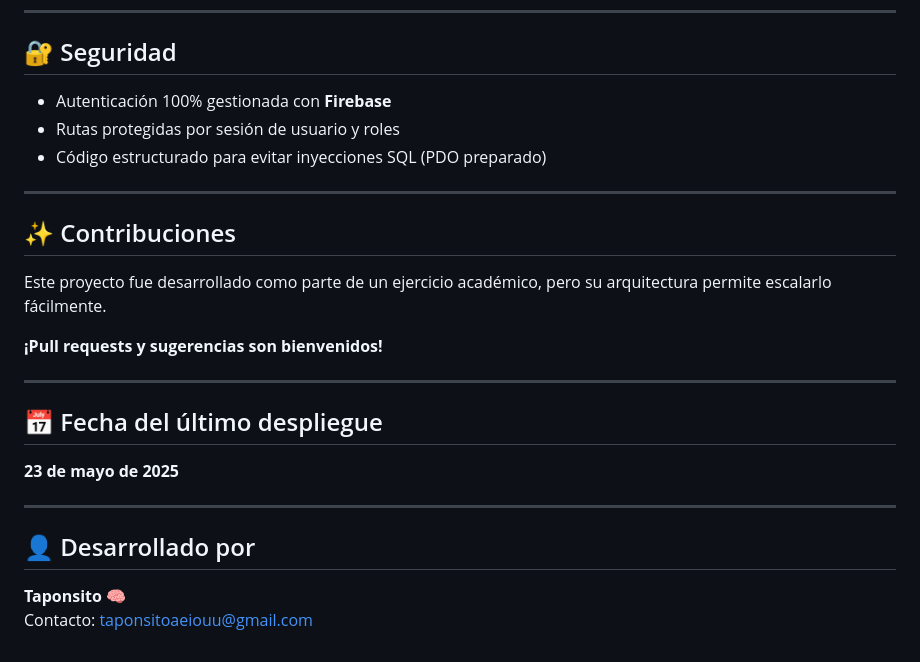
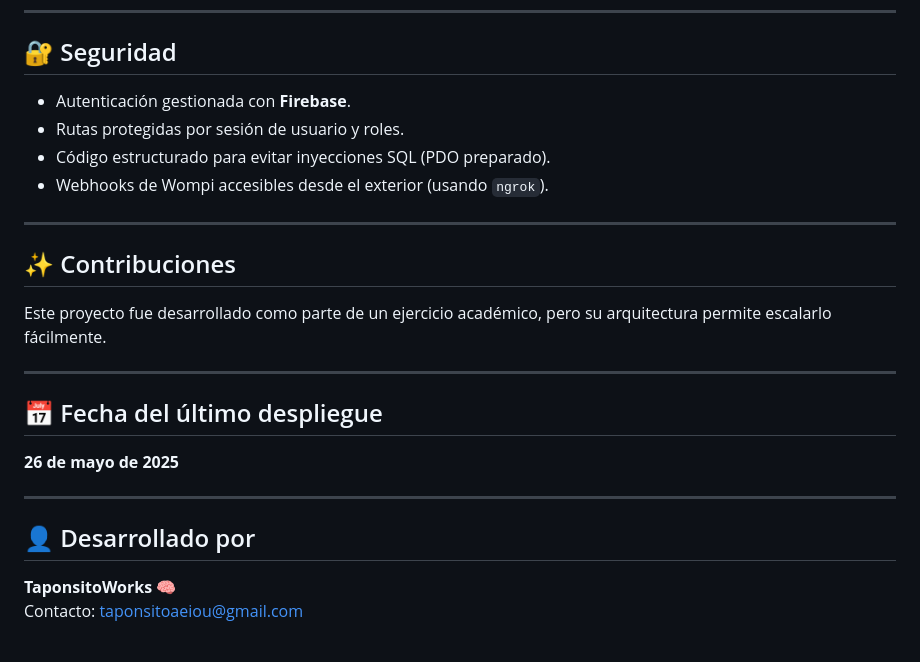
Before and after one commit to gabrieldpzz/taponsito, a Markdown page: readme.md, the part around one of its changes. Drawn GitHub-style.

```diff
--- a/readme.md
+++ b/readme.md
@@ -88,9 +157,10 @@ Incluye gráficos avanzados:
 
 ## 🔐 Seguridad
 
-- Autenticación 100% gestionada con **Firebase**
-- Rutas protegidas por sesión de usuario y roles
-- Código estructurado para evitar inyecciones SQL (PDO preparado)
+- Autenticación gestionada con **Firebase**.
+- Rutas protegidas por sesión de usuario y roles.
+- Código estructurado para evitar inyecciones SQL (PDO preparado).
+- Webhooks de Wompi accesibles desde el exterior (usando `ngrok`).
 
 ---
 
@@ -98,17 +168,15 @@ Incluye gráficos avanzados:
 
 Este proyecto fue desarrollado como parte de un ejercicio académico, pero su arquitectura permite escalarlo fácilmente.
 
-**¡Pull requests y sugerencias son bienvenidos!**
-
 ---
 
 ## 📅 Fecha del último despliegue
 
-**23 de mayo de 2025**
+**26 de mayo de 2025**
 
 ---
 
 ## 👤 Desarrollado por
 
-**Taponsito 🧠**
-Contacto: [taponsitoaeiouu@gmail.com](mailto:taponsitoaeiouu@gmail.com)
+**TaponsitoWorks 🧠**
+Contacto: [taponsitoaeiou@gmail.com](mailto:taponsitoaeiou@gmail.com)
```
Also changed, not shown: other parts of readme.md (+95 -26 lines).
